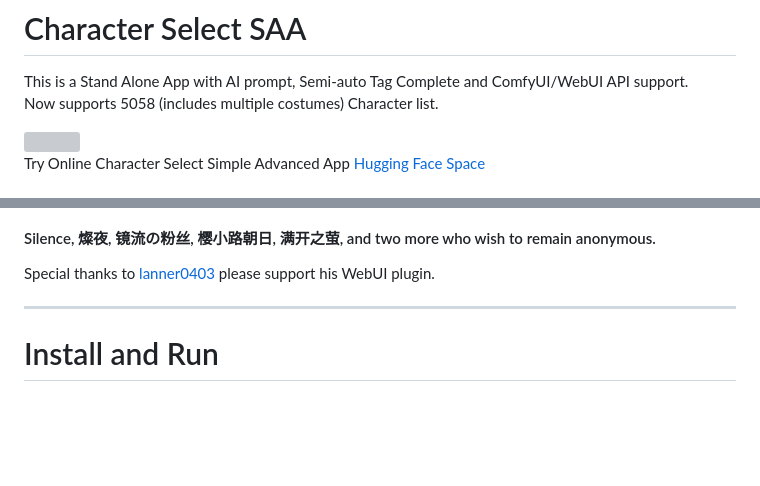
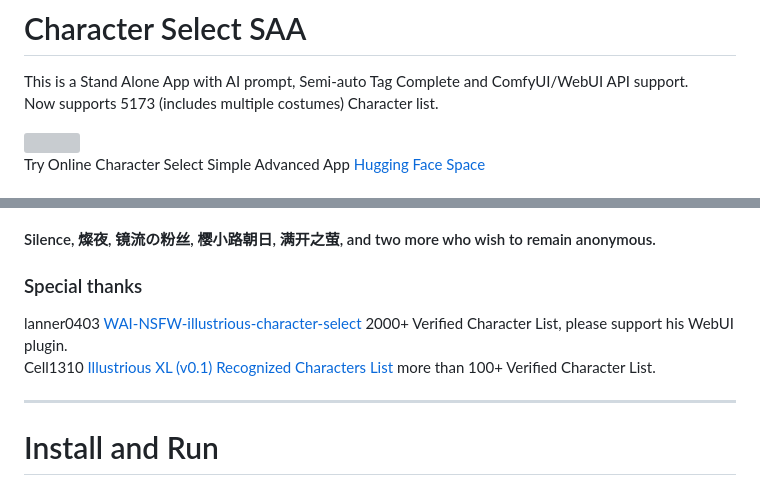
Before and after one commit to senopui/character_select_stand_alone_app, a Markdown page: README.md, 2 parts joined by grey strips. GitHub-like rendering; blank space fills up the shorter version; grey boxes are pictures that could not be loaded.

```diff
--- a/README.md
+++ b/README.md
@@ -1,6 +1,6 @@
 # Character Select SAA
 This is a Stand Alone App with AI prompt, Semi-auto Tag Complete and ComfyUI/WebUI API support.
-Now supports 5058 (includes multiple costumes) Character list.
+Now supports 5173 (includes multiple costumes) Character list.
 
 <img src="https://github.com/mirabarukaso/character_select_stand_alone_app/blob/main/examples/screenshot01.png" width=45% height=45%>
 
@@ -18,7 +18,9 @@ In case you don't know how to build your own Python enverment, try the [embeded_
 ### Many thanks to the following people for their selfless contributions, who gave up their valuable time to provide Chinese translation and character data verification. They are listed in no particular order.
 #### Silence, 燦夜, 镜流の粉丝, 樱小路朝日, 满开之萤, and two more who wish to remain anonymous.
 
-Special thanks to [lanner0403](https://github.com/lanner0403/WAI-NSFW-illustrious-character-select) please support his WebUI plugin.
+### Special thanks
+lanner0403 [WAI-NSFW-illustrious-character-select](https://github.com/lanner0403/WAI-NSFW-illustrious-character-select) 2000+  Verified Character List, please support his WebUI plugin.
+Cell1310  [Illustrious XL (v0.1) Recognized Characters List](https://civitai.com/articles/10242/illustrious-xl-v01-recognized-characters-list) more than 100+ Verified Character List.
 
 ------
 # Install and Run
```
